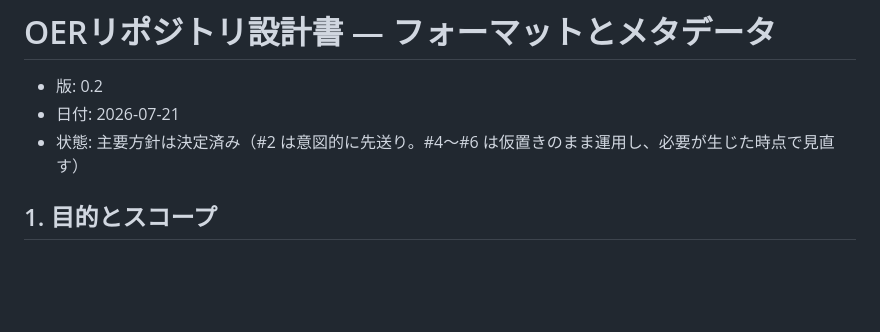
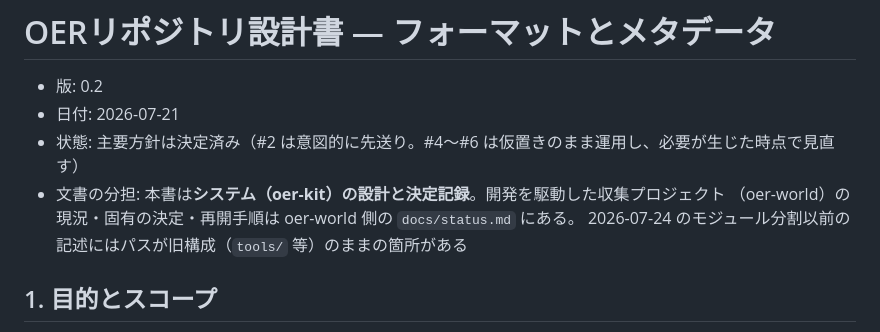
Before and after one commit to takedatoshiyuki/oer-kit, a Markdown page: docs/design.md, the part around the change. GitHub-like rendering; blank space fills up the shorter version.

Commit message:
設計書に文書分担の注記: 本書=システム設計、プロジェクト現況は oer-world/docs/status.md
Co-Authored-By: Claude Fable 5 <noreply@anthropic.com>

```diff
--- a/docs/design.md
+++ b/docs/design.md
@@ -3,6 +3,9 @@
 - 版: 0.2
 - 日付: 2026-07-21
 - 状態: 主要方針は決定済み（#2 は意図的に先送り。#4〜#6 は仮置きのまま運用し、必要が生じた時点で見直す）
+- 文書の分担: 本書は**システム（oer-kit）の設計と決定記録**。開発を駆動した収集プロジェクト
+  （oer-world）の現況・固有の決定・再開手順は oer-world 側の `docs/status.md` にある。
+  2026-07-24 のモジュール分割以前の記述にはパスが旧構成（`tools/` 等）のままの箇所がある
 
 ## 1. 目的とスコープ
 
```
